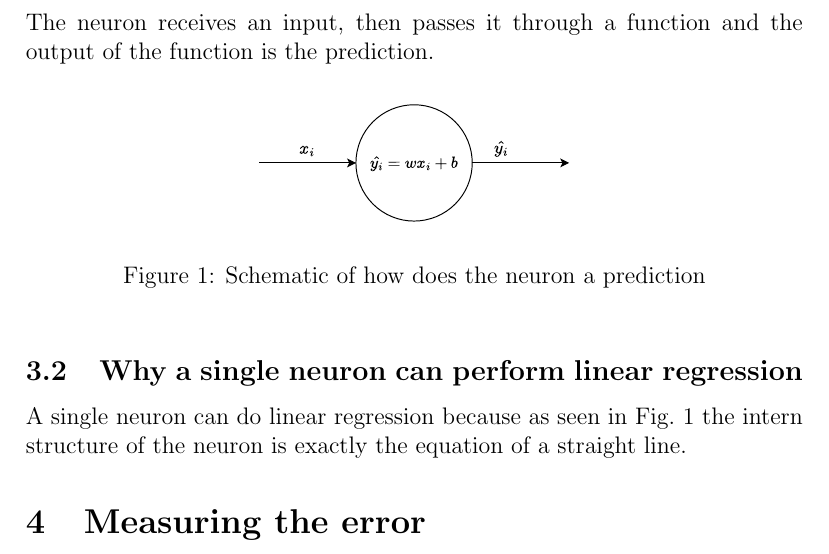
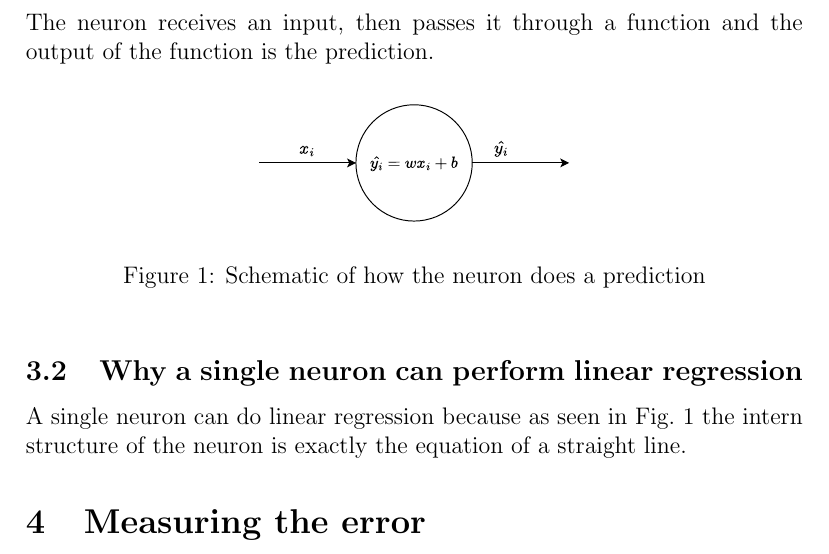
Before and after one commit to Mi1Col/linear_regresionFS, a LaTeX document (Understanding_Linear_Regression_Through_a_Single_Neuron.tex): part of page 4 of 4, cut so that both start at the same text. Compiled offline with pdfLaTeX.

Commit message:
Correction of doc

```diff
--- a/Understanding_Linear_Regression_Through_a_Single_Neuron.tex
+++ b/Understanding_Linear_Regression_Through_a_Single_Neuron.tex
@@ -49,7 +49,7 @@
 			\begin{figure}[h]
 				\centering
 				\includegraphics[width=0.5\textwidth]{./img/Single Neuron Schem}
-				\caption{Schematic of how does the neuron  a prediction}
+				\caption{Schematic of how the neuron does a prediction}
 				\label{single_neuron_schem}
 			\end{figure}
 		\subsection{Why a single neuron can perform linear regression}
```
Also changed, not shown: Understanding_Linear_Regression_Through_a_Single_Neuron.pdf.
